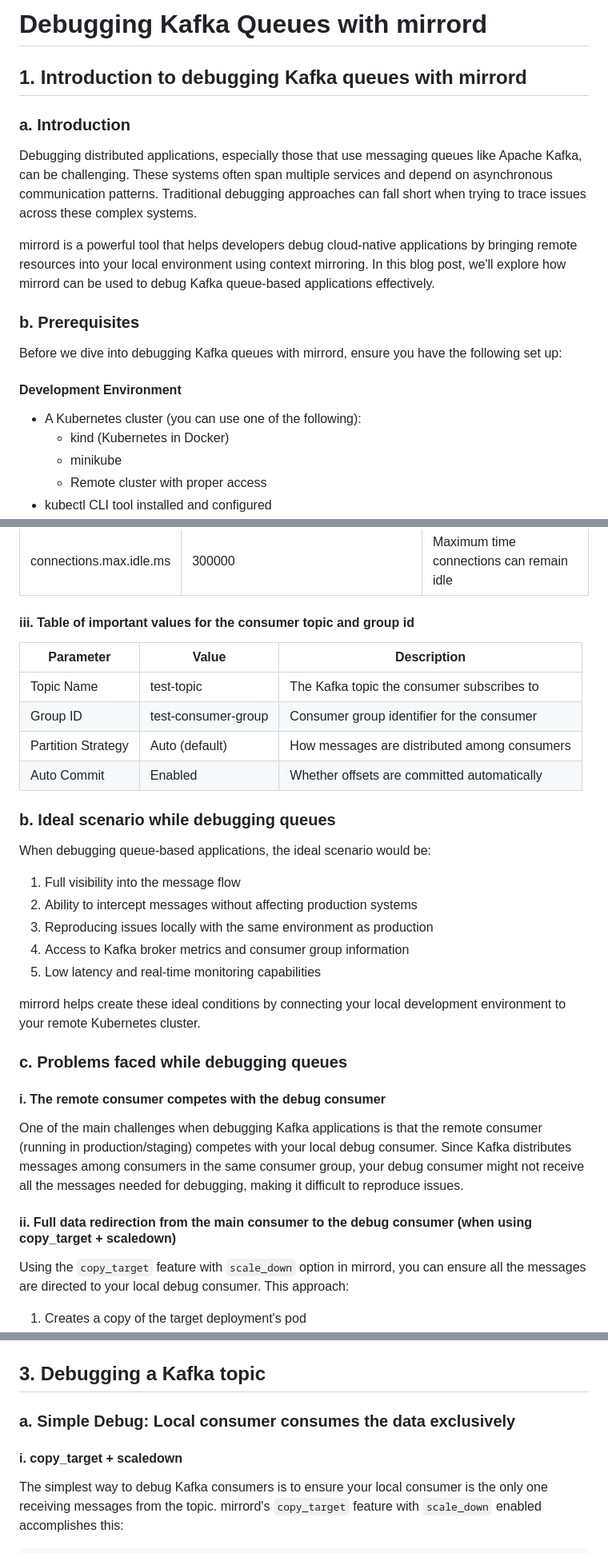
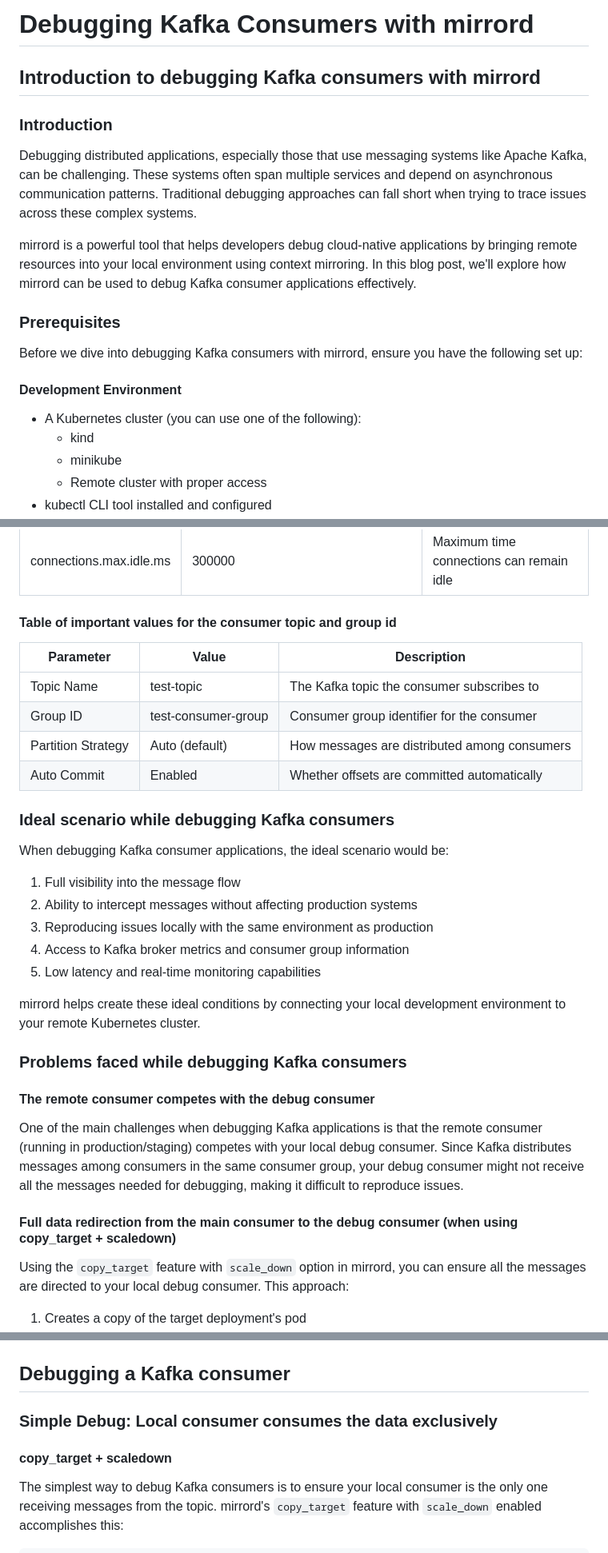
Before and after one commit to waveywaves/mirrord-kafka-debug-example, a Markdown page: BLOG.md, 3 parts joined by grey strips. Shown: that part at 80% size. Rendered like a GitHub page.

```diff
--- a/BLOG.md
+++ b/BLOG.md
@@ -1,20 +1,20 @@
-# Debugging Kafka Queues with mirrord
+# Debugging Kafka Consumers with mirrord
 
-## 1. Introduction to debugging Kafka queues with mirrord
+## Introduction to debugging Kafka consumers with mirrord
 
-### a. Introduction
+### Introduction
 
-Debugging distributed applications, especially those that use messaging queues like Apache Kafka, can be challenging. These systems often span multiple services and depend on asynchronous communication patterns. Traditional debugging approaches can fall short when trying to trace issues across these complex systems.
+Debugging distributed applications, especially those that use messaging systems like Apache Kafka, can be challenging. These systems often span multiple services and depend on asynchronous communication patterns. Traditional debugging approaches can fall short when trying to trace issues across these complex systems.
 
-mirrord is a powerful tool that helps developers debug cloud-native applications by bringing remote resources into your local environment using context mirroring. In this blog post, we'll explore how mirrord can be used to debug Kafka queue-based applications effectively.
+mirrord is a powerful tool that helps developers debug cloud-native applications by bringing remote resources into your local environment using context mirroring. In this blog post, we'll explore how mirrord can be used to debug Kafka consumer applications effectively.
 
-### b. Prerequisites
+### Prerequisites
 
-Before we dive into debugging Kafka queues with mirrord, ensure you have the following set up:
+Before we dive into debugging Kafka consumers with mirrord, ensure you have the following set up:
 
 #### Development Environment
 - A Kubernetes cluster (you can use one of the following):
-  - kind (Kubernetes in Docker)
+  - kind
   - minikube
   - Remote cluster with proper access
 - kubectl CLI tool installed and configured
@@ -118,7 +151,7 @@ The applications are containerized and deployed to Kubernetes.
 | request.timeout.ms | 20000 | Request timeout in milliseconds |
 | connections.max.idle.ms | 300000 | Maximum time connections can remain idle |
 
-#### iii. Table of important values for the consumer topic and group id
+#### Table of important values for the consumer topic and group id
 
 | Parameter | Value | Description |
 |-----------|-------|-------------|
@@ -127,9 +160,9 @@ The applications are containerized and deployed to Kubernetes.
 | Partition Strategy | Auto (default) | How messages are distributed among consumers |
 | Auto Commit | Enabled | Whether offsets are committed automatically |
 
-### b. Ideal scenario while debugging queues
+### Ideal scenario while debugging Kafka consumers
 
-When debugging queue-based applications, the ideal scenario would be:
+When debugging Kafka consumer applications, the ideal scenario would be:
 
 1. Full visibility into the message flow
 2. Ability to intercept messages without affecting production systems
@@ -139,13 +172,13 @@ When debugging queue-based applications, the ideal scenario would be:
 
 mirrord helps create these ideal conditions by connecting your local development environment to your remote Kubernetes cluster.
 
-### c. Problems faced while debugging queues
+### Problems faced while debugging Kafka consumers
 
-#### i. The remote consumer competes with the debug consumer
+#### The remote consumer competes with the debug consumer
 
 One of the main challenges when debugging Kafka applications is that the remote consumer (running in production/staging) competes with your local debug consumer. Since Kafka distributes messages among consumers in the same consumer group, your debug consumer might not receive all the messages needed for debugging, making it difficult to reproduce issues.
 
-#### ii. Full data redirection from the main consumer to the debug consumer (when using copy_target + scaledown)
+#### Full data redirection from the main consumer to the debug consumer (when using copy_target + scaledown)
 
 Using the `copy_target` feature with `scale_down` option in mirrord, you can ensure all the messages are directed to your local debug consumer. This approach:
 
@@ -172,11 +205,11 @@ This screenshot of the Kafka Producer UI shows the messages being sent when usin
 
 ![Kafka Producer UI for Copy Target](images/Kafka%20Producer%20UI%20Screenshot%20copy_target.png)
 
-## 3. Debugging a Kafka topic
+## Debugging a Kafka consumer
 
-### a. Simple Debug: Local consumer consumes the data exclusively
+### Simple Debug: Local consumer consumes the data exclusively
 
-#### i. copy_target + scaledown
+#### copy_target + scaledown
 
 The simplest way to debug Kafka consumers is to ensure your local consumer is the only one receiving messages from the topic. mirrord's `copy_target` feature with `scale_down` enabled accomplishes this:
 
```
Also changed, not shown: other parts of BLOG.md (+47 -14 lines).
